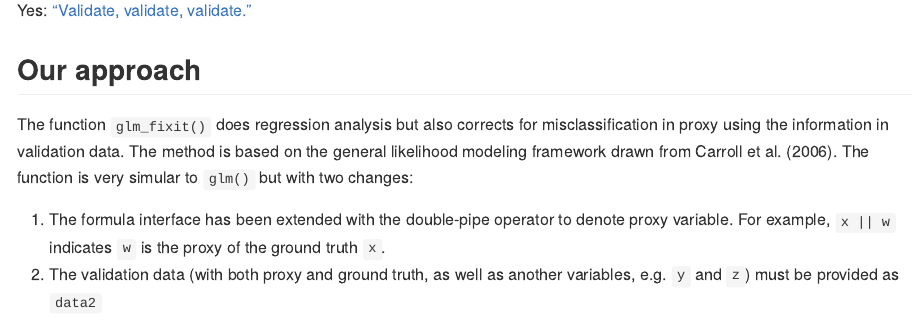
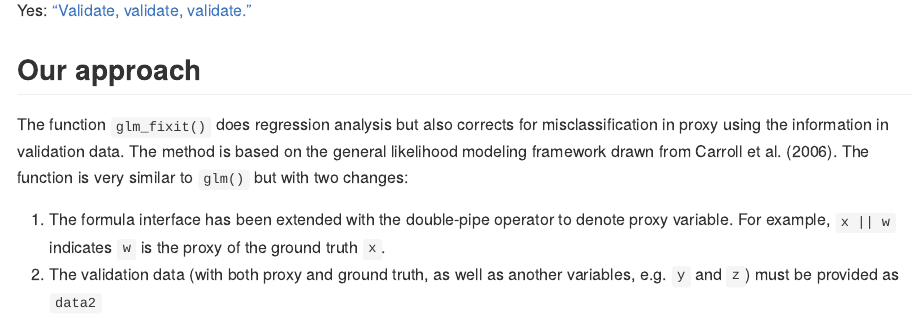
Before and after one commit to groceryheist/misclassificationmodels, an R Markdown document (README.Rmd): the page in a window 1100 px wide, from 1570 px down. The pictures show the output file README.md that the author committed with the source, drawn offline in the style of GitHub.

Commit message:
update README [no ci]

```diff
--- a/README.Rmd
+++ b/README.Rmd
@@ -48,7 +48,7 @@ Yes: ["Validate, validate, validate."](https://web.stanford.edu/~jgrimmer/tad2.p
 
 ## Our approach
 
-The function `glm_fixit()` does regression analysis but also corrects for misclassification in proxy using the information in validation data. The method is based on the general likelihood modeling framework drawn from Carroll et al. (2006). The function is very simular to `glm()` but with two changes:
+The function `glm_fixit()` does regression analysis but also corrects for misclassification in proxy using the information in validation data. The method is based on the general likelihood modeling framework drawn from Carroll et al. (2006). The function is very similar to `glm()` but with two changes:
 
 1. The formula interface has been extended with the double-pipe operator to denote proxy variable. For example, `x || w` indicates `w` is the proxy of the ground truth `x`.
 2. The validation data (with both proxy and ground truth, as well as another variables, e.g. `y` and `z`) must be provided as `data2`
```
Also changed, not shown: README.md.
